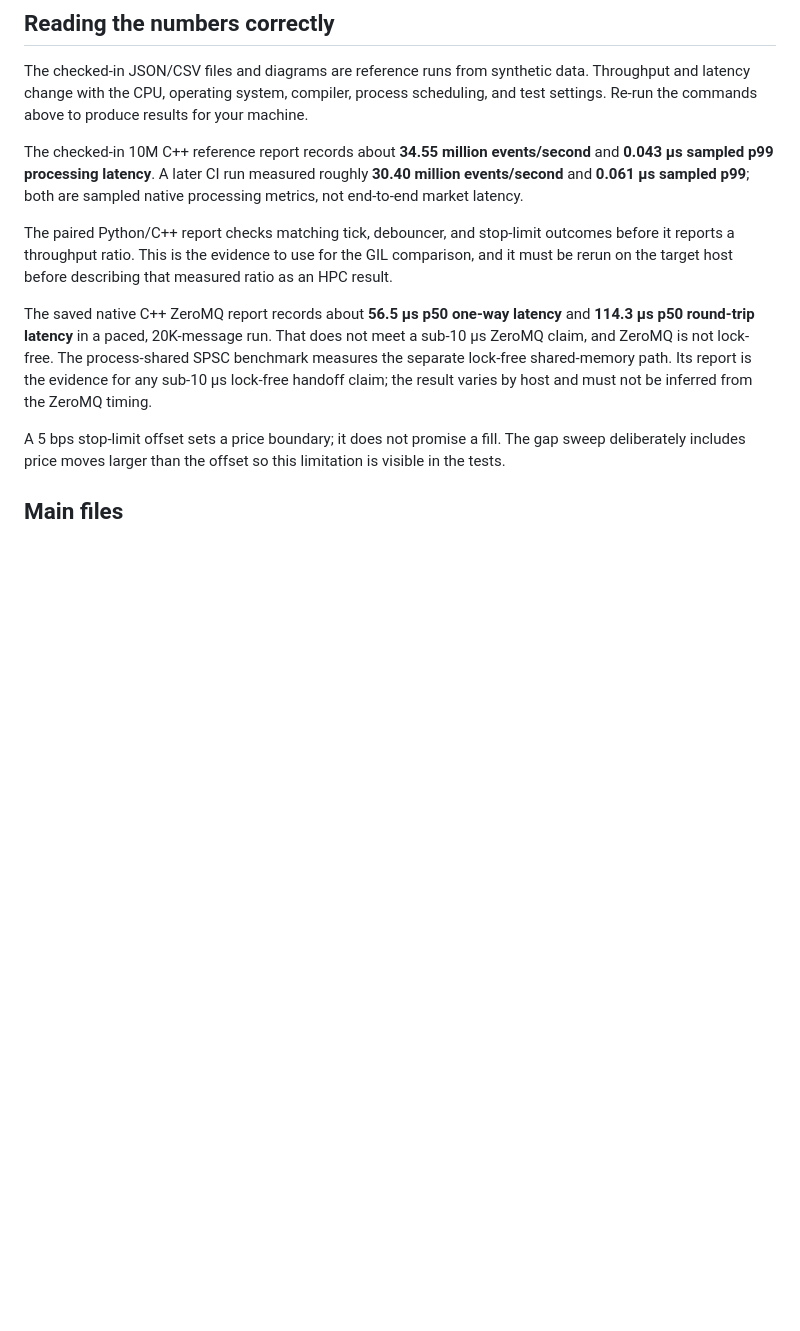
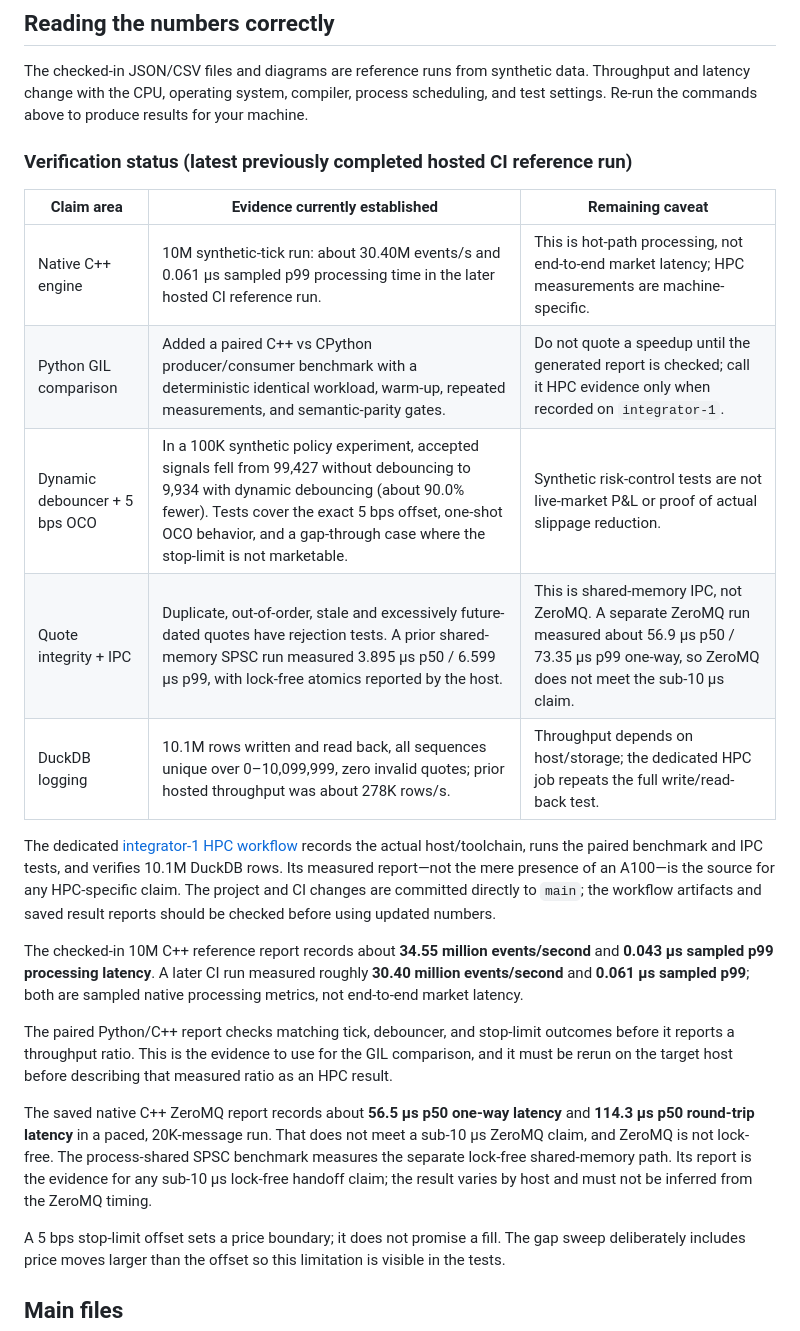
Before and after one commit to Pirate-Emperor/sentinel_statarb, a Markdown page: README.md, the part around the change. GitHub-like rendering; blank space fills up the shorter version.

Commit message:
Add resume-claim verification matrix and HPC runner workflow link

```diff
--- a/README.md
+++ b/README.md
@@ -131,6 +131,19 @@ See the [experiment notes](docs/EXPERIMENTS.md) and [reports and diagrams index]
 
 The checked-in JSON/CSV files and diagrams are reference runs from synthetic data. Throughput and latency change with the CPU, operating system, compiler, process scheduling, and test settings. Re-run the commands above to produce results for your machine.
 
+### Verification status (latest previously completed hosted CI reference run)
+
+| Claim area | Evidence currently established | Remaining caveat |
+|---|---|---|
+| Native C++ engine | 10M synthetic-tick run: about 30.40M events/s and 0.061 μs sampled p99 processing time in the later hosted CI reference run. | This is hot-path processing, not end-to-end market latency; HPC measurements are machine-specific. |
+| Python GIL comparison | Added a paired C++ vs CPython producer/consumer benchmark with a deterministic identical workload, warm-up, repeated measurements, and semantic-parity gates. | Do not quote a speedup until the generated report is checked; call it HPC evidence only when recorded on `integrator-1`. |
+| Dynamic debouncer + 5 bps OCO | In a 100K synthetic policy experiment, accepted signals fell from 99,427 without debouncing to 9,934 with dynamic debouncing (about 90.0% fewer). Tests cover the exact 5 bps offset, one-shot OCO behavior, and a gap-through case where the stop-limit is not marketable. | Synthetic risk-control tests are not live-market P&L or proof of actual slippage reduction. |
+| Quote integrity + IPC | Duplicate, out-of-order, stale and excessively future-dated quotes have rejection tests. A prior shared-memory SPSC run measured 3.895 μs p50 / 6.599 μs p99, with lock-free atomics reported by the host. | This is shared-memory IPC, not ZeroMQ. A separate ZeroMQ run measured about 56.9 μs p50 / 73.35 μs p99 one-way, so ZeroMQ does not meet the sub-10 μs claim. |
+| DuckDB logging | 10.1M rows written and read back, all sequences unique over 0–10,099,999, zero invalid quotes; prior hosted throughput was about 278K rows/s. | Throughput depends on host/storage; the dedicated HPC job repeats the full write/read-back test. |
+
+The dedicated [integrator-1 HPC workflow](https://github.com/SpryzenHell/integrator/blob/main/.github/workflows/sentinel-statarb-hpc.yml) records the actual host/toolchain, runs the paired benchmark and IPC tests, and verifies 10.1M DuckDB rows. Its measured report—not the mere presence of an A100—is the source for any HPC-specific claim. The project and CI changes are committed directly to `main`; the workflow artifacts and saved result reports should be checked before using updated numbers.
+
+
 The checked-in 10M C++ reference report records about **34.55 million events/second** and **0.043 μs sampled p99 processing latency**. A later CI run measured roughly **30.40 million events/second** and **0.061 μs sampled p99**; both are sampled native processing metrics, not end-to-end market latency.
 
 The paired Python/C++ report checks matching tick, debouncer, and stop-limit outcomes before it reports a throughput ratio. This is the evidence to use for the GIL comparison, and it must be rerun on the target host before describing that measured ratio as an HPC result.
```
